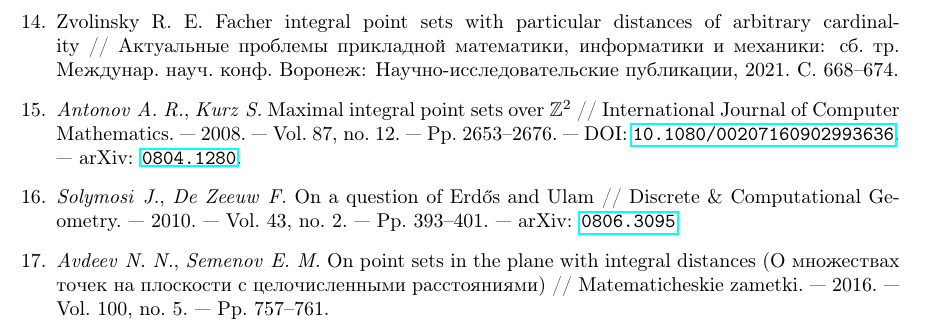
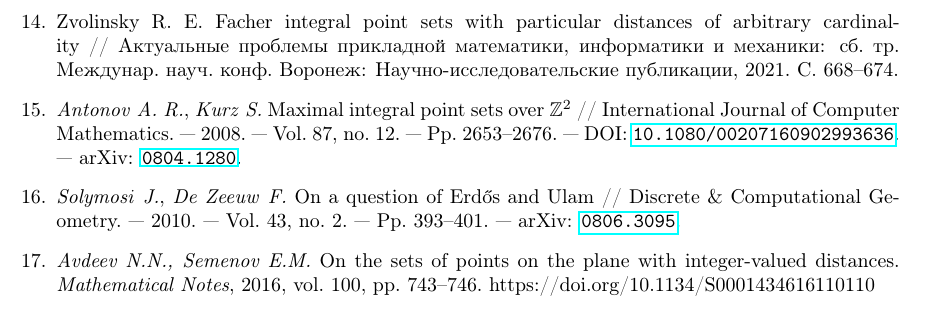
Before and after one commit to nickkolok/sct-statya, a LaTeX problem sheet (AvdMomZvolA_examples/ips_examples.tex): part of page 11 of 11, cut so that both start at the same text. Compiled offline with pdfLaTeX.

Commit message:
[VMJ2026] Use proper English ref to MathNotes (remark 9)

```diff
--- a/AvdMomZvolA_examples/ips_examples.tex
+++ b/AvdMomZvolA_examples/ips_examples.tex
@@ -818,9 +818,10 @@ Ulam // Discrete \& Computational Geometry. — 2010. — Vol. 43, no. 2. — Pp
 arXiv: \href {http://arxiv.org/abs/0806.3095} {\nolinkurl {0806.3095}}.
 {}
 \bibitem{our-mz-rus-translit}
-\emph{Avdeev} \emph{N. N.}, \emph{Semenov} \emph{E. M.} On point sets in the plane
-with integral distances (О множествах точек на плоскости с целочисленными
-расстояниями) // Matematicheskie zametki. — 2016. — Vol. 100, no. 5. — Pp. 757–761.
+	\emph{Avdeev N.N., Semenov E.M.}
+	On the sets of points on the plane with integer-valued distances.
+	\emph{Mathematical Notes}, 2016, vol. 100, pp. 743--746.
+	https://doi.org/10.1134/S0001434616110110
 \end{thebibliography}
 
 
```
